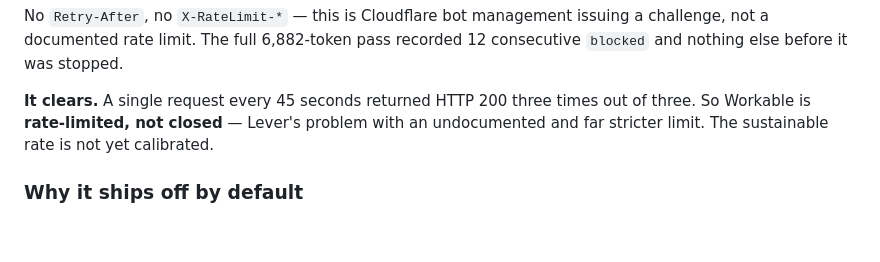
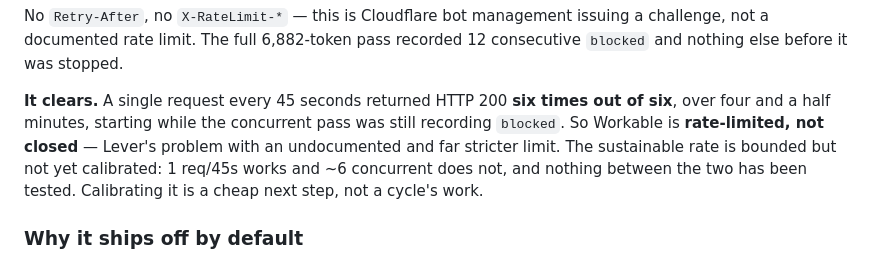
Before and after one commit to veresk06/open-ats-feed, a Markdown page: docs/research/cycle-33-provider-expansion.md, the part around the change. Rendered like a GitHub page; blank space fills up the shorter version.

Commit message:
docs: Workable 429 confirmed transient, 6/6 at 1 req/45s
The recovery test finished after the first write-up. Six of six single requests
spaced 45s returned 200, while the concurrent pass was still recording blocked.
That bounds the usable rate rather than just showing it exists: 1 req/45s works,
~6 concurrent does not, nothing between is measured.

```diff
--- a/docs/research/cycle-33-provider-expansion.md
+++ b/docs/research/cycle-33-provider-expansion.md
@@ -117,9 +117,12 @@ No `Retry-After`, no `X-RateLimit-*` — this is Cloudflare bot management issui
 a documented rate limit. The full 6,882-token pass recorded 12 consecutive `blocked` and nothing
 else before it was stopped.
 
-**It clears.** A single request every 45 seconds returned HTTP 200 three times out of three. So
+**It clears.** A single request every 45 seconds returned HTTP 200 **six times out of six**, over
+four and a half minutes, starting while the concurrent pass was still recording `blocked`. So
 Workable is **rate-limited, not closed** — Lever's problem with an undocumented and far stricter
-limit. The sustainable rate is not yet calibrated.
+limit. The sustainable rate is bounded but not yet calibrated: 1 req/45s works and ~6 concurrent
+does not, and nothing between the two has been tested. Calibrating it is a cheap next step, not
+a cycle's work.
 
 ### Why it ships off by default
 
```
